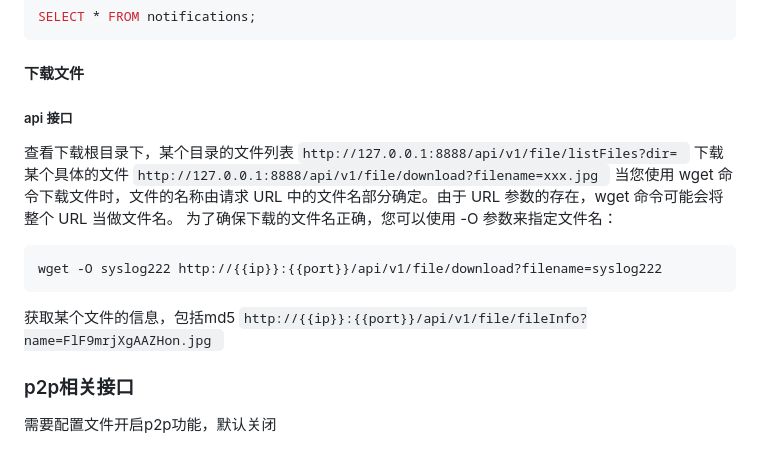
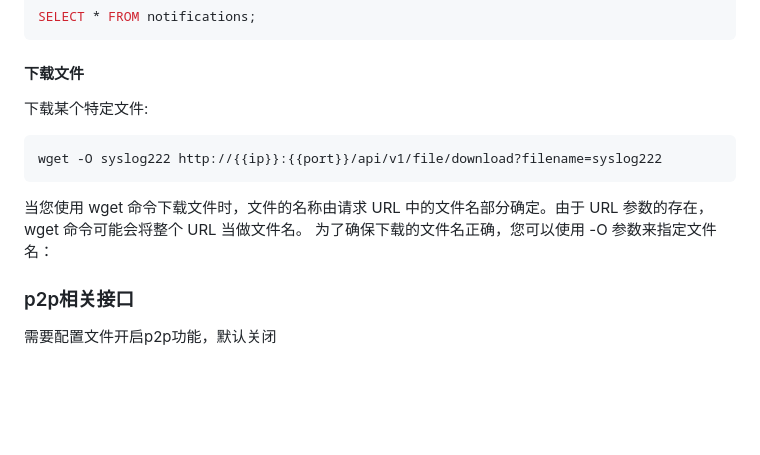
Before and after one commit to shepf/httpcat, a Markdown page: translations/README-cn.md, the part around the change. Rendered like a GitHub page; blank space fills up the shorter version.

Commit message:
v0.0.9 优化 readme

````diff
--- a/translations/README-cn.md
+++ b/translations/README-cn.md
@@ -183,22 +183,12 @@ SELECT * FROM notifications;
 ```
 
 #### 下载文件
-##### api 接口
-查看下载根目录下，某个目录的文件列表
-`http://127.0.0.1:8888/api/v1/file/listFiles?dir=
-`
-下载某个具体的文件
-`http://127.0.0.1:8888/api/v1/file/download?filename=xxx.jpg
-`
-当您使用 wget 命令下载文件时，文件的名称由请求 URL 中的文件名部分确定。由于 URL 参数的存在，wget 命令可能会将整个 URL 当做文件名。
-为了确保下载的文件名正确，您可以使用 -O 参数来指定文件名：
+下载某个特定文件:
 ```bash
 wget -O syslog222 http://{{ip}}:{{port}}/api/v1/file/download?filename=syslog222
 ```
-
-获取某个文件的信息，包括md5
-`http://{{ip}}:{{port}}/api/v1/file/fileInfo?name=FlF9mrjXgAAZHon.jpg
-`
+当您使用 wget 命令下载文件时，文件的名称由请求 URL 中的文件名部分确定。由于 URL 参数的存在，wget 命令可能会将整个 URL 当做文件名。
+为了确保下载的文件名正确，您可以使用 -O 参数来指定文件名：
 
 ### p2p相关接口
 需要配置文件开启p2p功能，默认关闭
````
Also changed, not shown: README.md (+15 -11 lines).
